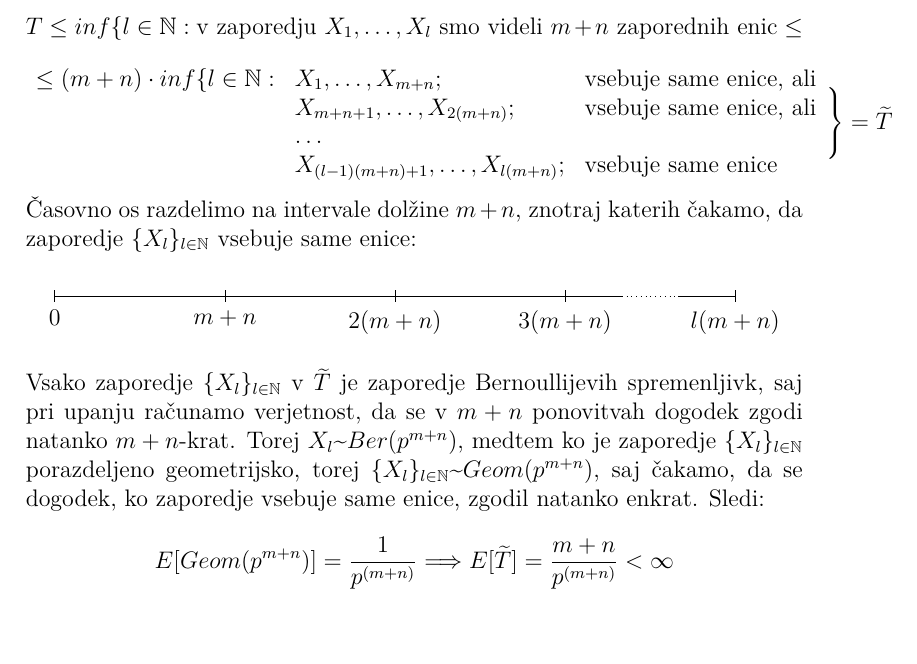
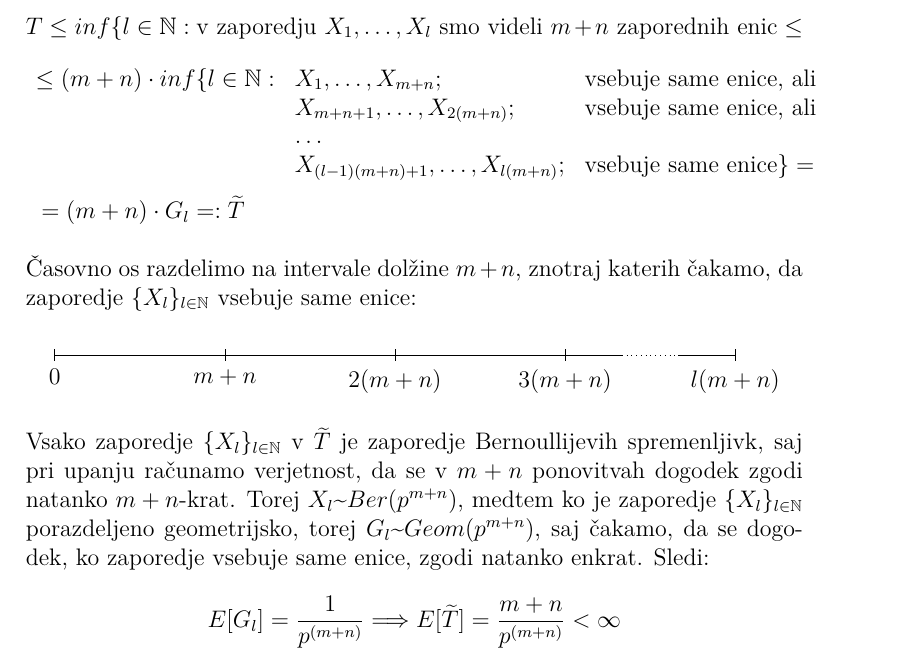
Before and after one commit to ines-silc/Seminar-2018-19, a LaTeX document (poročilo/naloga9.tex): part of page 7 of 12, cut so that both start at the same text. Compiled offline with pdfLaTeX.

Commit message:
Popravek

```diff
--- a/poročilo/naloga9.tex
+++ b/poročilo/naloga9.tex
@@ -213,22 +213,21 @@ $$
 \leq (m+n)\cdot inf\{ l \in \mathbb{N}:& X_1, \dots, X_{m+n}; & \textrm{vsebuje same enice, ali} \\
 &X_{m+n+1}, \dots, X_{2(m+n)};& \textrm{vsebuje same enice, ali}\\
 &\dots \\
-&X_{(l-1)(m+n)+1}, \dots, X_{l(m+n)}; & \textrm{vsebuje same enice}
-\end{array} \Bigg\} = \widetilde{T}$$
+&X_{(l-1)(m+n)+1}, \dots, X_{l(m+n)}; & \textrm{vsebuje same enice}\}=
+\end{array}$$
+$~~= (m+n)\cdot G_l =: \widetilde{T}$\\
 
 Časovno os razdelimo na intervale dolžine $m+n$, znotraj katerih čakamo, da zaporedje $\{X_l\}_{l \in \mathbb{N}}$ vsebuje same enice:
 \begin{center}
 \begin{tikzpicture}
-    % draw horizontal line
+
     \draw (0,0) -- (10,0);
 	\draw[dotted] (10,0) -- (11,0);
 	\draw (11, 0) -- (12, 0);
 
-    % draw vertical lines
     \foreach \x in {0,3,6,9,12}
       \draw (\x cm,3pt) -- (\x cm,-3pt);
 
-    % draw nodes
     \draw (0,0) node[below=3pt] {$ 0 $} node[above=3pt] {$   $};
     \draw (3,0) node[below=3pt] {$m+n$} node[above=3pt] {$  $};
     \draw (6,0) node[below=3pt] {$2(m+n)$} node[above=3pt] {$  $};
@@ -238,9 +237,9 @@ $$
 \end{center}
 
 Vsako zaporedje $\{X_l\}_{l \in \mathbb{N}}$ v $\widetilde{T}$ je zaporedje Bernoullijevih spremenljivk, saj pri upanju računamo verjetnost, da se v $m+n$ ponovitvah dogodek zgodi natanko $m+n$-krat. Torej $X_l$\textasciitilde $Ber(p^{m+n})$, medtem ko je zaporedje
-$\{X_l\}_{l \in \mathbb{N}}$ porazdeljeno geometrijsko, torej $\{X_l\}_{l \in \mathbb{N}}$\textasciitilde $Geom(p^{m+n})$, saj čakamo, da se dogodek, ko zaporedje vsebuje same enice, zgodil natanko enkrat. Sledi:
+$\{X_l\}_{l \in \mathbb{N}}$ porazdeljeno geometrijsko, torej $G_l$\textasciitilde $Geom(p^{m+n})$, saj čakamo, da se dogodek, ko zaporedje vsebuje same enice, zgodi natanko enkrat. Sledi:
 
-$$E[Geom(p^{m+n})]=\frac{1}{p^{(m+n)}} \Longrightarrow E[\widetilde{T}] = \frac{m+n}{p^{(m+n)}} < \infty$$
+$$E[G_l]=\frac{1}{p^{(m+n)}} \Longrightarrow E[\widetilde{T}] = \frac{m+n}{p^{(m+n)}} < \infty$$
 
 \newpage
 \subsubsection{Računanje $E[T]$ za vsak $m$ in $n$}
```
Also changed, not shown: poročilo/naloga9.pdf.
